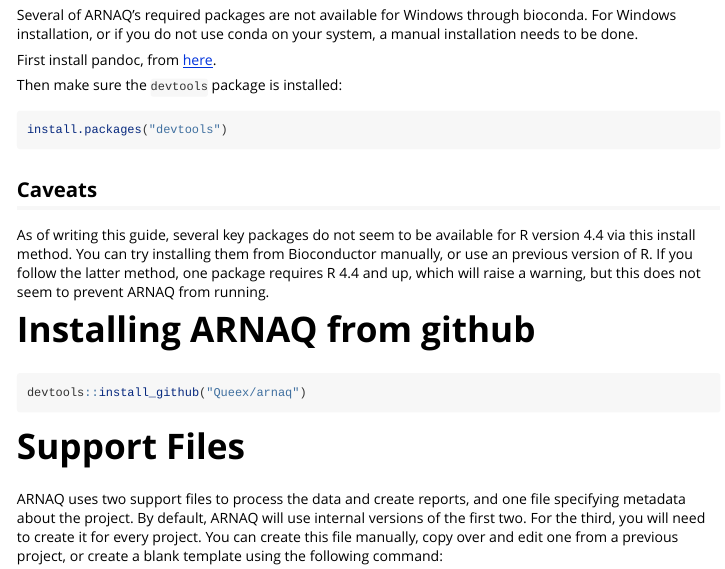
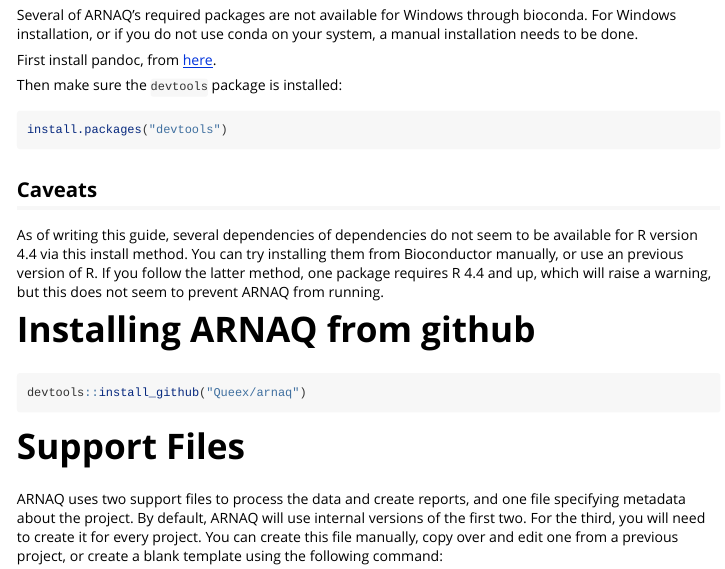
Before and after one commit to Queex/arnaq, an R Markdown document (vignettes/installation.Rmd): the page in a window 1100 px wide, from 450 px down. Rendered offline with R 4.5, knitr and Pandoc, with nearby package versions.

Commit message:
Small clarification

```diff
--- a/vignettes/installation.Rmd
+++ b/vignettes/installation.Rmd
@@ -51,7 +51,8 @@
 
 ## Caveats
 
-As of writing this guide, several key packages do not seem to be available for R version 4.4 via
+As of writing this guide, several dependencies of dependencies do not seem to be available for R
+version 4.4 via
 this install method. You can try installing them from Bioconductor manually, or use an previous
 version of R. If you follow the latter method, one package requires R 4.4 and up, which will raise
 a warning, but this does not seem to prevent ARNAQ from running.
```
